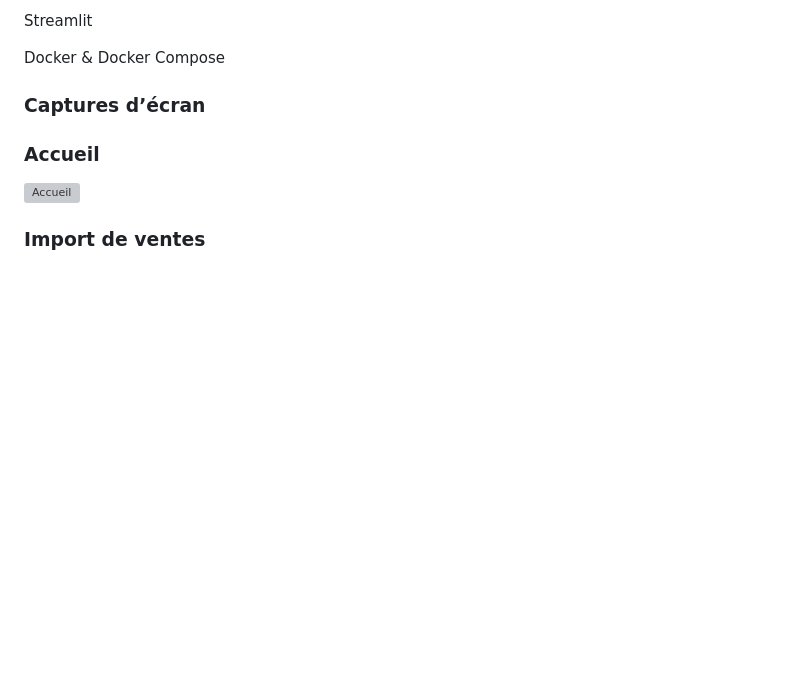
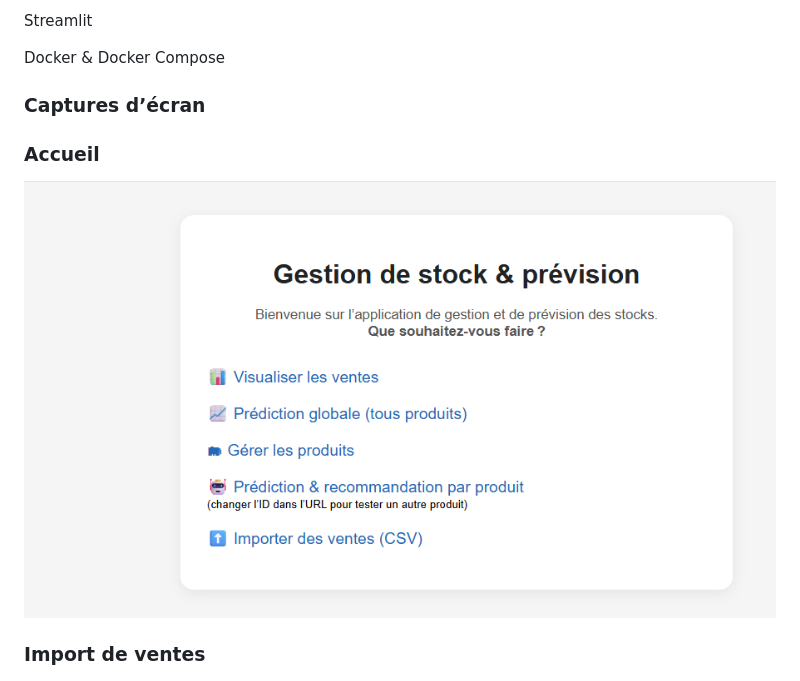
Before and after one commit to Massilia2001/gestion-stock, a Markdown page: README.md, the part around the change printed below. Rendered like a GitHub page; blank space fills up the shorter version; grey boxes are pictures that could not be loaded.

```diff
--- a/README.md
+++ b/README.md
@@ -140,7 +140,7 @@ Docker & Docker Compose
 
 ### Accueil
 
-![Accueil](images/home.png)
+![Accueil](images/Home.png)
 
 ### Import de ventes
 
```
Also changed, not shown: other parts of README.md (+0 -6 lines).
